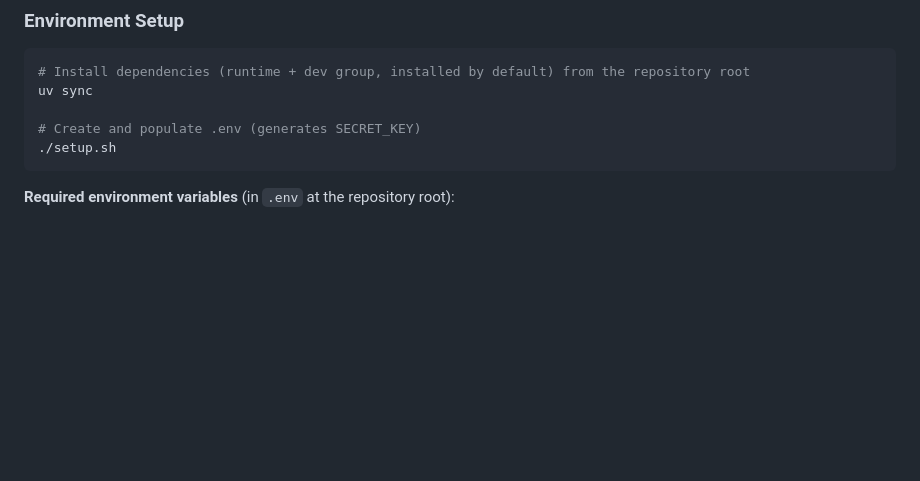
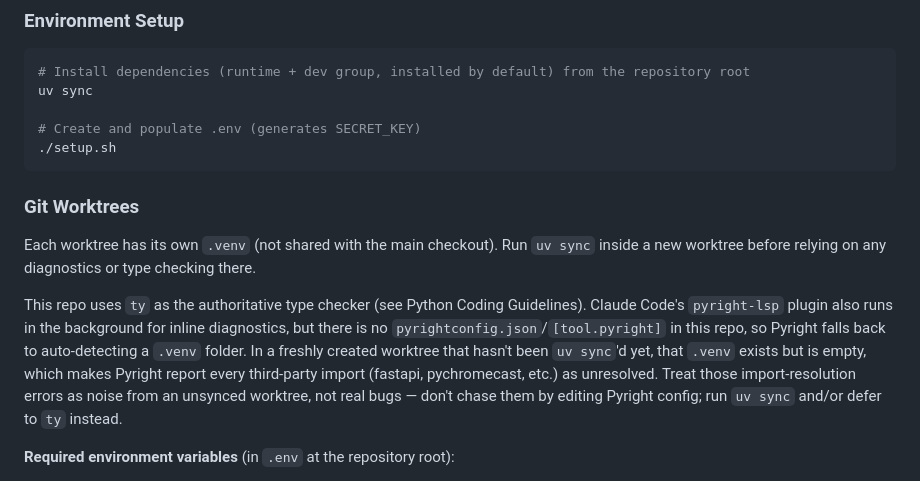
Before and after one commit to gbmerrall/karaoke-jukebox, a Markdown page: CLAUDE.md, the part around the change. Drawn GitHub-style; blank space fills up the shorter version.

Commit message:
docs: add worktree venv and Pyright diagnostics note to CLAUDE.md

````diff
--- a/CLAUDE.md
+++ b/CLAUDE.md
@@ -37,6 +37,20 @@ uv sync
 # Create and populate .env (generates SECRET_KEY)
 ./setup.sh
 ```
+
+### Git Worktrees
+
+Each worktree has its own `.venv` (not shared with the main checkout). Run `uv sync`
+inside a new worktree before relying on any diagnostics or type checking there.
+
+This repo uses `ty` as the authoritative type checker (see Python Coding Guidelines).
+Claude Code's `pyright-lsp` plugin also runs in the background for inline diagnostics,
+but there is no `pyrightconfig.json`/`[tool.pyright]` in this repo, so Pyright falls
+back to auto-detecting a `.venv` folder. In a freshly created worktree that hasn't been
+`uv sync`'d yet, that `.venv` exists but is empty, which makes Pyright report every
+third-party import (fastapi, pychromecast, etc.) as unresolved. Treat those
+import-resolution errors as noise from an unsynced worktree, not real bugs — don't
+chase them by editing Pyright config; run `uv sync` and/or defer to `ty` instead.
 
 **Required environment variables** (in `.env` at the repository root):
 - `ADMIN_PASSWORD` - Admin login password
````
